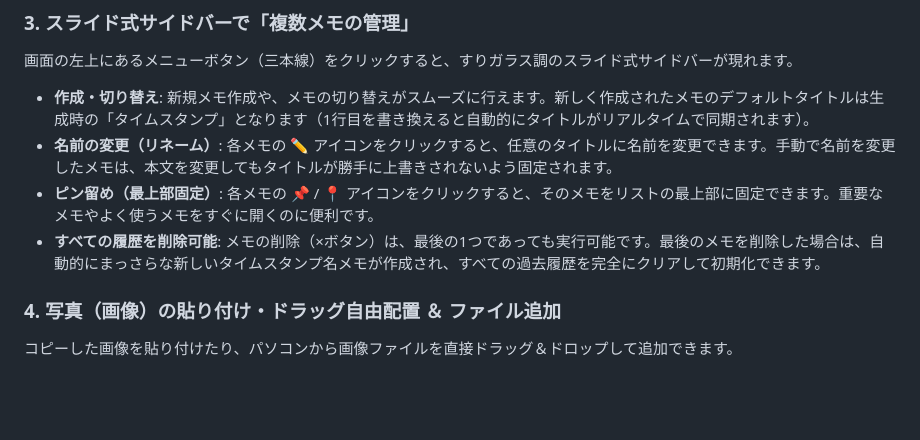
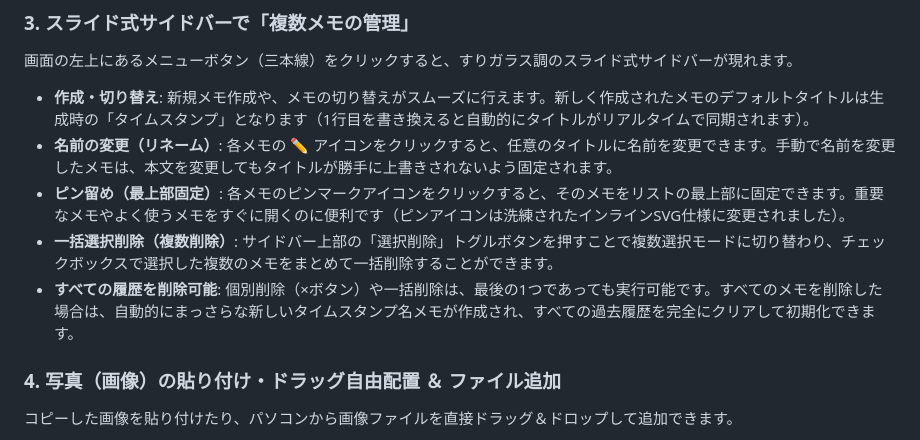
Before and after one commit to ktan-vtx/brnote, a Markdown page: README.md, the part around the change. Drawn GitHub-style; blank space fills up the shorter version.

Commit message:
Update README.md to describe note bulk delete and SVG pin icon features

```diff
--- a/README.md
+++ b/README.md
@@ -27,8 +27,9 @@
 画面の左上にあるメニューボタン（三本線）をクリックすると、すりガラス調のスライド式サイドバーが現れます。
 *   **作成・切り替え**: 新規メモ作成や、メモの切り替えがスムーズに行えます。新しく作成されたメモのデフォルトタイトルは生成時の「タイムスタンプ」となります（1行目を書き換えると自動的にタイトルがリアルタイムで同期されます）。
 *   **名前の変更（リネーム）**: 各メモの ✏️ アイコンをクリックすると、任意のタイトルに名前を変更できます。手動で名前を変更したメモは、本文を変更してもタイトルが勝手に上書きされないよう固定されます。
-*   **ピン留め（最上部固定）**: 各メモの 📌 / 📍 アイコンをクリックすると、そのメモをリストの最上部に固定できます。重要なメモやよく使うメモをすぐに開くのに便利です。
-*   **すべての履歴を削除可能**: メモの削除（×ボタン）は、最後の1つであっても実行可能です。最後のメモを削除した場合は、自動的にまっさらな新しいタイムスタンプ名メモが作成され、すべての過去履歴を完全にクリアして初期化できます。
+*   **ピン留め（最上部固定）**: 各メモのピンマークアイコンをクリックすると、そのメモをリストの最上部に固定できます。重要なメモやよく使うメモをすぐに開くのに便利です（ピンアイコンは洗練されたインラインSVG仕様に変更されました）。
+*   **一括選択削除（複数削除）**: サイドバー上部の「選択削除」トグルボタンを押すことで複数選択モードに切り替わり、チェックボックスで選択した複数のメモをまとめて一括削除することができます。
+*   **すべての履歴を削除可能**: 個別削除（×ボタン）や一括削除は、最後の1つであっても実行可能です。すべてのメモを削除した場合は、自動的にまっさらな新しいタイムスタンプ名メモが作成され、すべての過去履歴を完全にクリアして初期化できます。
 
 ### 4. 写真（画像）の貼り付け・ドラッグ自由配置 ＆ ファイル追加
 コピーした画像を貼り付けたり、パソコンから画像ファイルを直接ドラッグ＆ドロップして追加できます。
```
